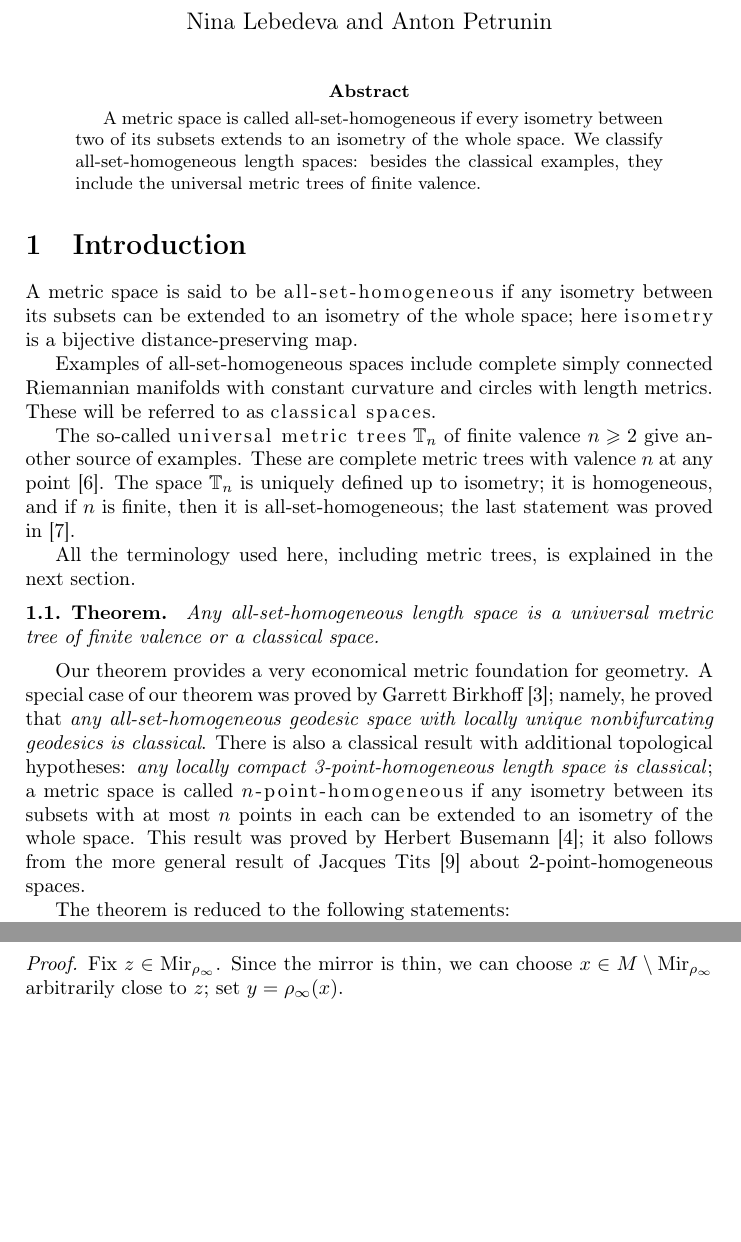
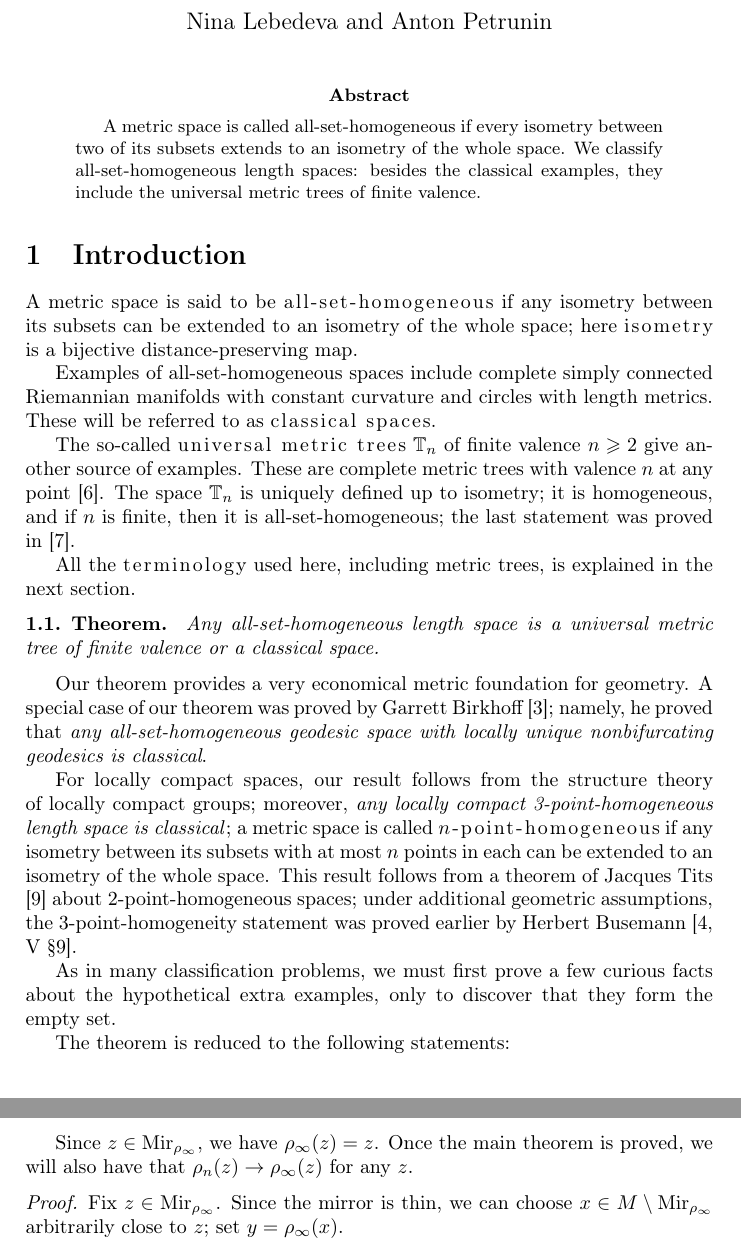
Before and after one commit to anton-petrunin/metric-foundations, a LaTeX paper (foundations.tex): two parts of pages 1 and 7 of 19 before the commit and two parts of pages 1 and 8 of 19 after it, joined at a grey line, cut so that both start at the same text, the shorter picture padded with empty space. Compiled offline with pdfLaTeX.

Commit message:
мелочи

```diff
--- a/foundations.tex
+++ b/foundations.tex
@@ -42,7 +42,7 @@ The so-called \emph{universal metric trees} $\TT_n$ of finite valence $n\geqslan
 These are complete metric trees with valence $n$ at any point \cite{dyubina-polterovich}.
 The space $\TT_n$ is uniquely defined up to isometry; it is homogeneous, and if $n$ is finite, then it is all-set-homogeneous; the last statement was proved in \cite{lebedeva-petrunin2024}.
 
-All the terminology used here, including metric trees, is explained in the next section.
+All the \emph{terminology} used here, including metric trees, is explained in the next section.
 
 \begin{thm}{Theorem}\label{thm:main}
 Any all-set-homogeneous length space is a universal metric tree of finite valence or a classical space.
@@ -51,9 +51,13 @@ Any all-set-homogeneous length space is a universal metric tree of finite valenc
 Our theorem provides a very economical metric foundation for geometry.
 A special case of our theorem was proved by Garrett Birkhoff \cite{birkhoff};
 namely, he proved that \textit{any all-set-homogeneous geodesic space with locally unique nonbifurcating geodesics is classical}.
-There is also a classical result with additional topological hypotheses: \textit{any locally compact 3-point-homogeneous length space is classical};
+
+For locally compact spaces, our result follows from the structure theory of locally compact groups; moreover, \textit{any locally compact 3-point-homogeneous length space is classical};
 a metric space is called \emph{$n$-point-homogeneous} if any isometry between its subsets with at most $n$ points in each can be extended to an isometry of the whole space.
-This result was proved by Herbert Busemann \cite{busemann}; it also follows from the more general result of Jacques Tits \cite{tits} about 2-point-homogeneous spaces.
+This result follows from a theorem of Jacques Tits \cite{tits} about 2-point-homogeneous spaces;
+under additional geometric assumptions, the 3-point-homogeneity statement was proved earlier by Herbert Busemann \cite[V §9]{busemann}.
+
+As in many classification problems, we must first prove a few curious facts about the hypothetical extra examples, only to discover that they form the empty set.
 
 The theorem is reduced to the following statements:
 \begin{enumerate}[(a)]
@@ -427,6 +431,9 @@ Consider two converging sequences of points $p_n\to p_\infty$, $q_n\to q_\infty$
 Suppose $\rho_\infty$ is the reflection swapping $p_\infty$ with $q_\infty$ and $\rho_n$ is the reflection swapping $p_n$ with $q_n$ for each $n$.
 Then $\rho_n(z)\to z$ as $n\to\infty$ for any $z\in \Bis_{\rho_\infty}$.
 \end{thm}
+
+Since $z\in \Bis_{\rho_\infty}$, we have $\rho_\infty(z)=z$.
+Once the main theorem is proved, we will also have that $\rho_n(z)\to \rho_\infty(z)$ for any $z$.
 
 \parit{Proof.}
 Fix $z\in\Bis_{\rho_\infty}$.
```
Also changed, not shown: foundations.tex (30 more changed lines).
